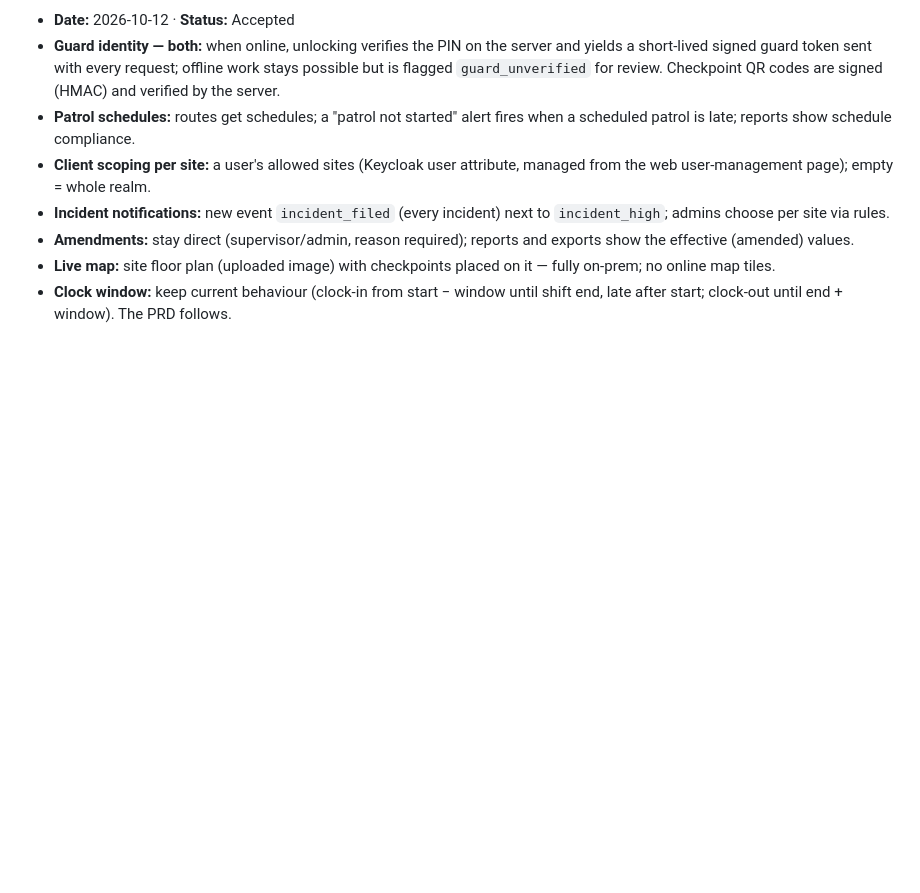
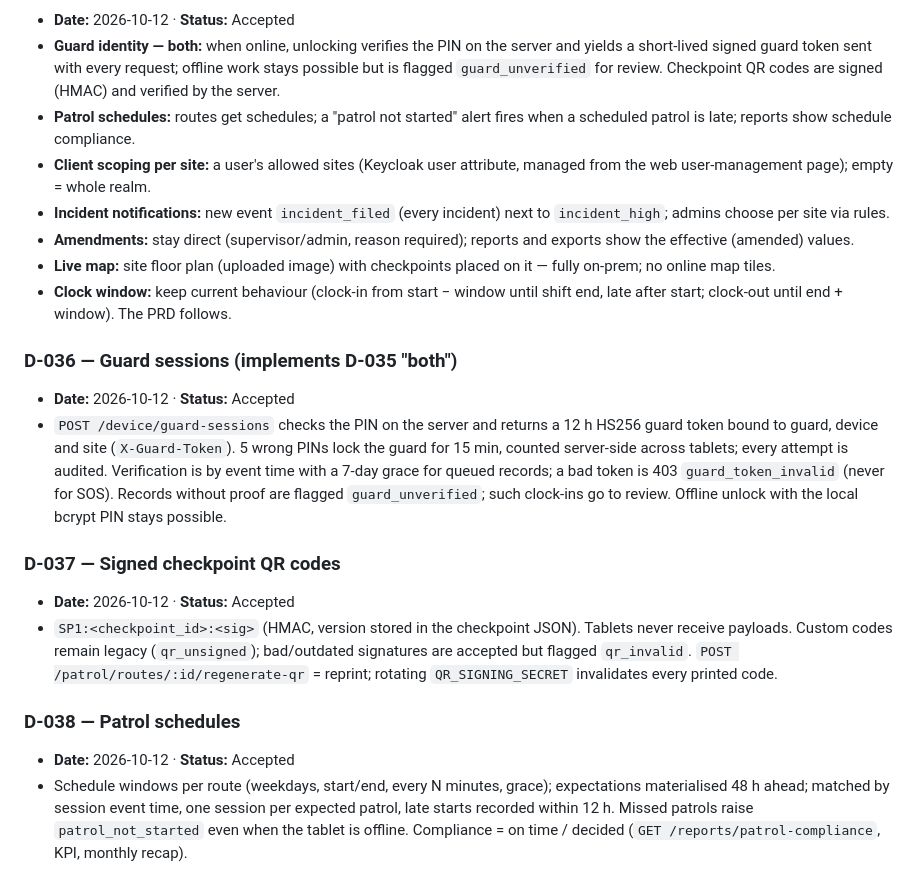
Before and after one commit to mikbalt/garda-secure, a Markdown page: DECISIONS.md, the part around the change. Rendered like a GitHub page; blank space fills up the shorter version.

Commit message:
docs: D-036..D-038, progress for guard sessions/QR/schedules
Co-Authored-By: Claude Opus 5.5 <noreply@anthropic.com>

```diff
--- a/DECISIONS.md
+++ b/DECISIONS.md
@@ -330,3 +330,29 @@ in PRD §9 (OQ-x). New entries go at the bottom with the next free number.
   fully on-prem; no online map tiles.
 - **Clock window:** keep current behaviour (clock-in from start − window until
   shift end, late after start; clock-out until end + window). The PRD follows.
+
+### D-036 — Guard sessions (implements D-035 "both")
+- **Date:** 2026-10-12 · **Status:** Accepted
+- `POST /device/guard-sessions` checks the PIN on the server and returns a
+  12 h HS256 guard token bound to guard, device and site (`X-Guard-Token`).
+  5 wrong PINs lock the guard for 15 min, counted server-side across tablets;
+  every attempt is audited. Verification is by event time with a 7-day grace
+  for queued records; a bad token is 403 `guard_token_invalid` (never for SOS).
+  Records without proof are flagged `guard_unverified`; such clock-ins go to
+  review. Offline unlock with the local bcrypt PIN stays possible.
+
+### D-037 — Signed checkpoint QR codes
+- **Date:** 2026-10-12 · **Status:** Accepted
+- `SP1:<checkpoint_id>:<sig>` (HMAC, version stored in the checkpoint JSON).
+  Tablets never receive payloads. Custom codes remain legacy (`qr_unsigned`);
+  bad/outdated signatures are accepted but flagged `qr_invalid`.
+  `POST /patrol/routes/:id/regenerate-qr` = reprint; rotating
+  `QR_SIGNING_SECRET` invalidates every printed code.
+
+### D-038 — Patrol schedules
+- **Date:** 2026-10-12 · **Status:** Accepted
+- Schedule windows per route (weekdays, start/end, every N minutes, grace);
+  expectations materialised 48 h ahead; matched by session event time, one
+  session per expected patrol, late starts recorded within 12 h. Missed patrols
+  raise `patrol_not_started` even when the tablet is offline. Compliance = on
+  time / decided (`GET /reports/patrol-compliance`, KPI, monthly recap).
```
Also changed, not shown: PROGRESS.md (+2 -2 lines).
